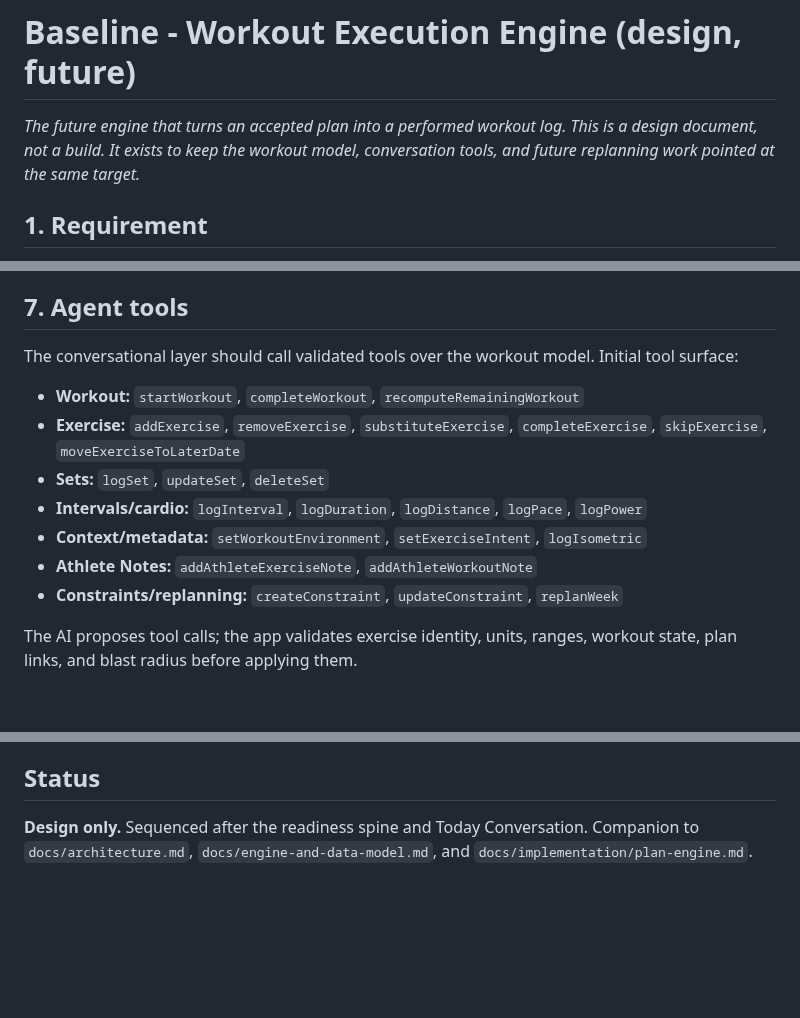
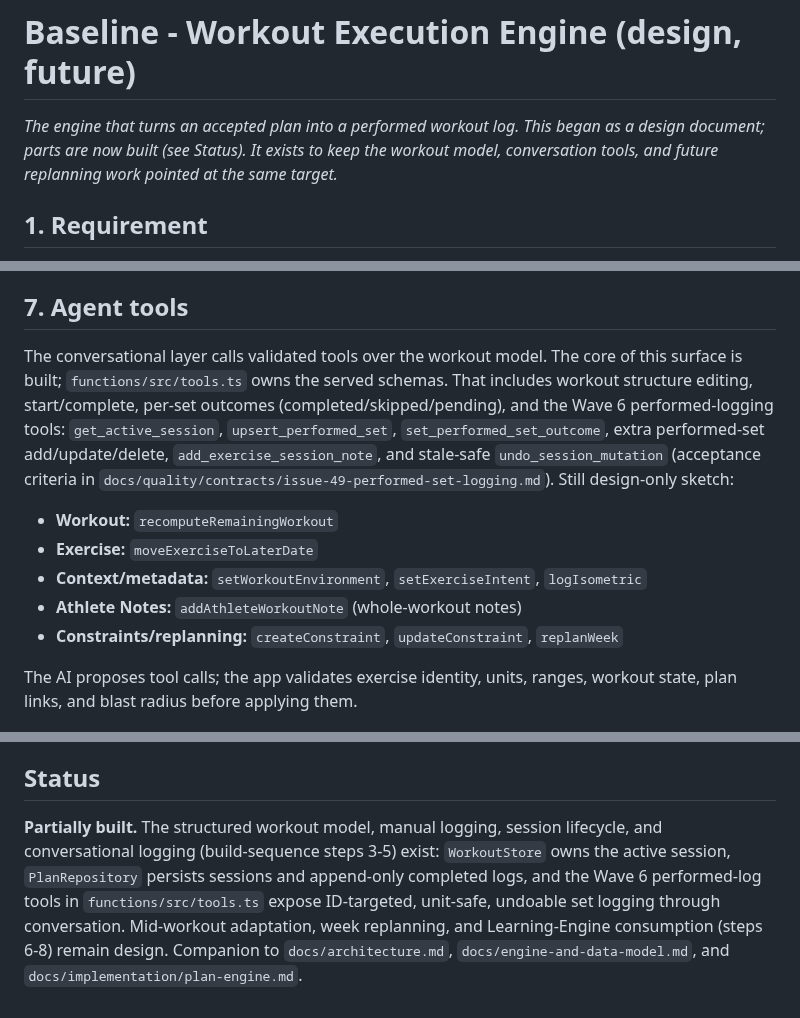
Before and after one commit to tpavay/Baseline, a Markdown page: docs/implementation/workout-execution.md, 3 parts joined by grey strips. Rendered like a GitHub page; blank space fills up the shorter version.

Commit message:
no-mistakes(document): Refresh performed-logging docs; contract test names; tsc clean

```diff
--- a/docs/implementation/workout-execution.md
+++ b/docs/implementation/workout-execution.md
@@ -1,6 +1,6 @@
 # Baseline - Workout Execution Engine (design, future)
 
-*The future engine that turns an accepted plan into a performed workout log. This is a design document, not a build. It exists to keep the workout model, conversation tools, and future replanning work pointed at the same target.*
+*The engine that turns an accepted plan into a performed workout log. This began as a design document; parts are now built (see Status). It exists to keep the workout model, conversation tools, and future replanning work pointed at the same target.*
 
 ## 1. Requirement
 > Baseline must distinguish planned training from actual performed training and support starting a workout, logging sets/reps/load/duration/distance/pace, athlete notes at exercise and workout level, skipped or modified work, pain events, and mid-workout replanning. The conversational agent should expose validated tools over this model so natural-language logging updates structured workout data. Planned vs actual must remain separate, versioned, and feed the Learning and Plan Engines.
@@ -63,13 +63,14 @@ During execution, Baseline consumes both the Prescription and Coach Guidance fro
 The schema should support heterogeneous logging from day one: strength, holds, isometrics, intervals, distance, distance+load, calories, pace, power, run environment, and HR-zone time.
 
 ## 7. Agent tools
-The conversational layer should call validated tools over the workout model. Initial tool surface:
-- **Workout:** `startWorkout`, `completeWorkout`, `recomputeRemainingWorkout`
-- **Exercise:** `addExercise`, `removeExercise`, `substituteExercise`, `completeExercise`, `skipExercise`, `moveExerciseToLaterDate`
-- **Sets:** `logSet`, `updateSet`, `deleteSet`
-- **Intervals/cardio:** `logInterval`, `logDuration`, `logDistance`, `logPace`, `logPower`
+The conversational layer calls validated tools over the workout model.
+The core of this surface is built; `functions/src/tools.ts` owns the served schemas.
+That includes workout structure editing, start/complete, per-set outcomes (completed/skipped/pending), and the Wave 6 performed-logging tools: `get_active_session`, `upsert_performed_set`, `set_performed_set_outcome`, extra performed-set add/update/delete, `add_exercise_session_note`, and stale-safe `undo_session_mutation` (acceptance criteria in `docs/quality/contracts/issue-49-performed-set-logging.md`).
+Still design-only sketch:
+- **Workout:** `recomputeRemainingWorkout`
+- **Exercise:** `moveExerciseToLaterDate`
 - **Context/metadata:** `setWorkoutEnvironment`, `setExerciseIntent`, `logIsometric`
-- **Athlete Notes:** `addAthleteExerciseNote`, `addAthleteWorkoutNote`
+- **Athlete Notes:** `addAthleteWorkoutNote` (whole-workout notes)
 - **Constraints/replanning:** `createConstraint`, `updateConstraint`, `replanWeek`
 
 The AI proposes tool calls; the app validates exercise identity, units, ranges, workout state, plan links, and blast radius before applying them.
@@ -145,4 +146,7 @@ The Learning Engine uses these deltas to tune future planning and readiness inte
 8. Learning from planned vs performed.
 
 ## Status
-**Design only.** Sequenced after the readiness spine and Today Conversation. Companion to `docs/architecture.md`, `docs/engine-and-data-model.md`, and `docs/implementation/plan-engine.md`.
+**Partially built.**
+The structured workout model, manual logging, session lifecycle, and conversational logging (build-sequence steps 3-5) exist: `WorkoutStore` owns the active session, `PlanRepository` persists sessions and append-only completed logs, and the Wave 6 performed-log tools in `functions/src/tools.ts` expose ID-targeted, unit-safe, undoable set logging through conversation.
+Mid-workout adaptation, week replanning, and Learning-Engine consumption (steps 6-8) remain design.
+Companion to `docs/architecture.md`, `docs/engine-and-data-model.md`, and `docs/implementation/plan-engine.md`.
```
Also changed, not shown: docs/technical-reference.md (+1 -1 lines), 1 other file.
